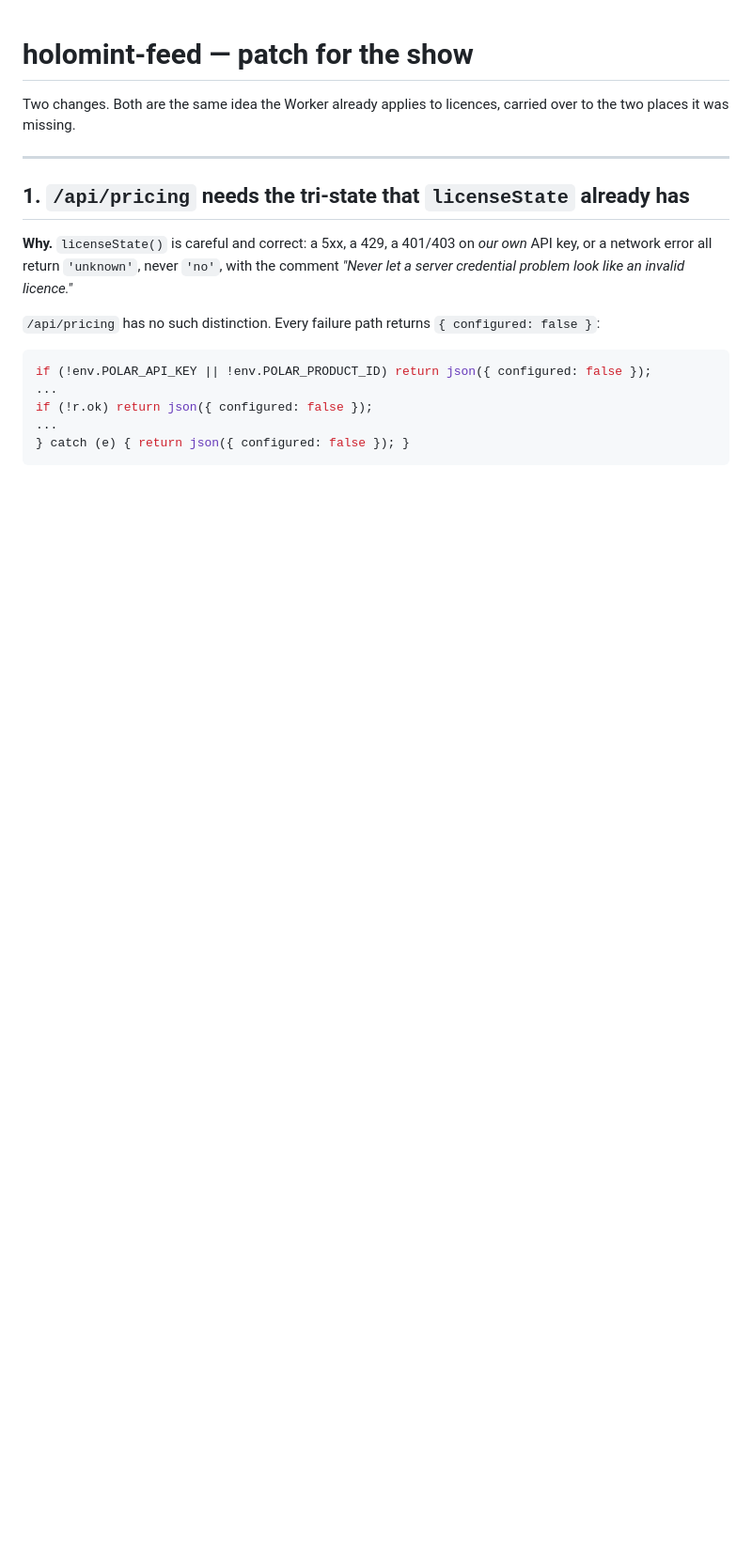
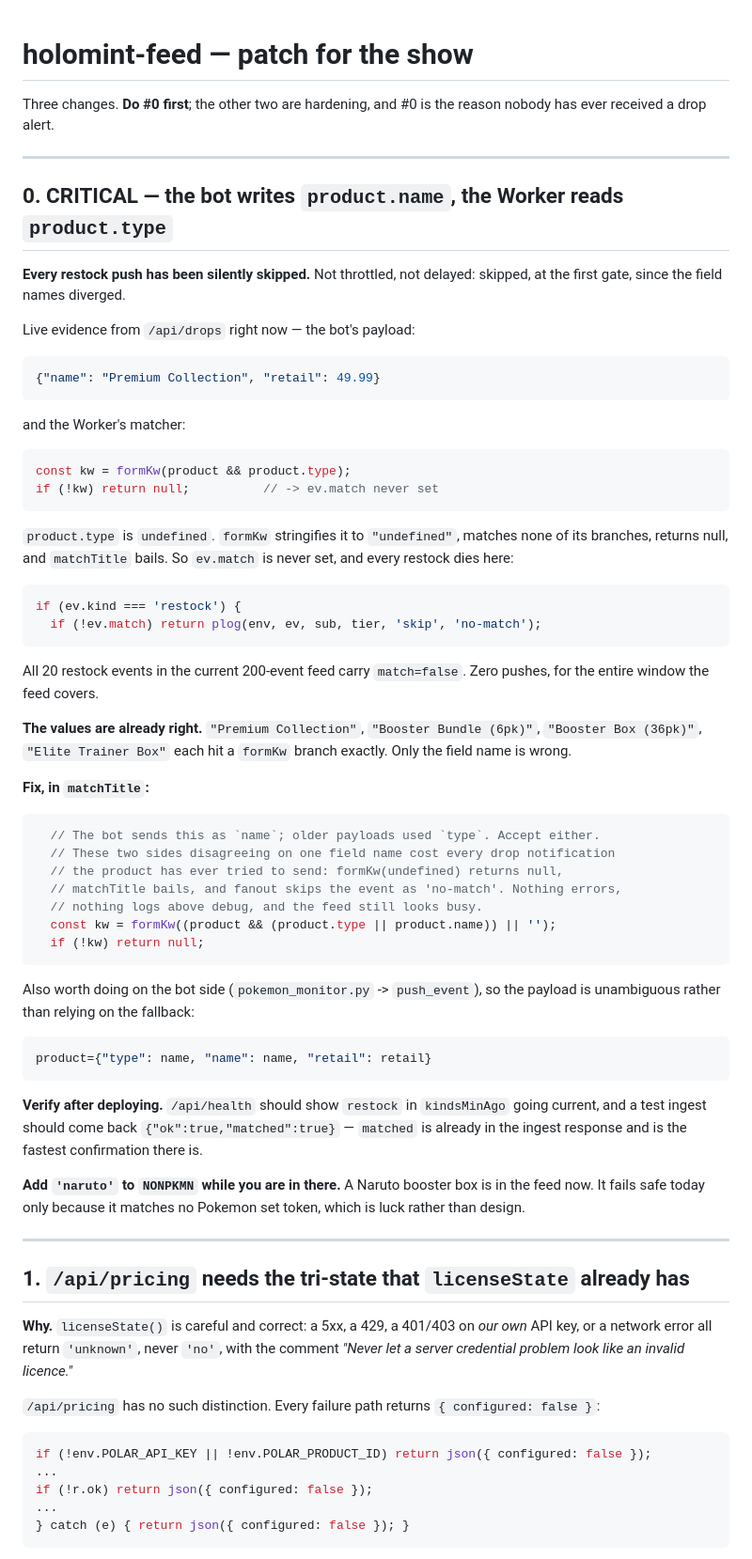
Before and after one commit to optumesto/holomint, a Markdown page: worker-patch.md, the part around the change. Shown at 94% size. Rendered like a GitHub page; blank space fills up the shorter version.

Commit message:
docs: the drop alert has never fired -- product.name vs product.type
Investigated the live pipeline because /api/health reported restock last seen
11,312 minutes ago (7.9 days) while the feed looked busy and Cloudflare showed
3.2k invocations and zero errors.

The bot sends {"name":"Premium Collection","retail":49.99}. The Worker reads
product.type. undefined stringifies to "undefined", matches no formKw branch,
returns null, matchTitle bails, ev.match is never set, and fanout skips the
event as 'no-match'. All 20 restock events in the current feed carry
match=false. No drop notification has gone out in the window the feed covers.

The values are already correct -- "Premium Collection", "Booster Bundle (6pk)",
"Booster Box (36pk)" each hit a formKw branch exactly. Only the field name is
wrong, so reading (product.type || product.name) is the whole fix.

This is the seam defect from our own testing rules: when one component writes
and another reads, pin the contract in a test rather than by eye. Nothing here
errors, nothing logs above debug, the dashboard is green, and the feed keeps
filling with signal-kind events from the Bluesky relay -- which are correctly
non-subscribable, so they mask the silence rather than breaking it.

Two related findings recorded in worker-patch.md:
  * Tier 1 direct monitoring only covers Pokemon Center. Amazon/Walmart/Target
    restocks arrive via the social relay with no buy_url and are correctly
    downgraded to 'signal', which cannot notify. So even with the field fix,
    push volume depends on PC dropping or on the relay carrying buy URLs.
  * 'naruto' is missing from NONPKMN. A Naruto booster box is in the feed now;
    it fails safe only because it matches no Pokemon set token.

Nothing in this commit changes app behaviour -- it is the patch document and
the evidence. The Worker edit is Mason's to apply.

````diff
--- a/worker-patch.md
+++ b/worker-patch.md
@@ -1,7 +1,71 @@
 # holomint-feed — patch for the show
 
-Two changes. Both are the same idea the Worker already applies to licences,
-carried over to the two places it was missing.
+Three changes. **Do #0 first**; the other two are hardening, and #0 is the
+reason nobody has ever received a drop alert.
+
+---
+
+## 0. CRITICAL — the bot writes `product.name`, the Worker reads `product.type`
+
+**Every restock push has been silently skipped.** Not throttled, not delayed:
+skipped, at the first gate, since the field names diverged.
+
+Live evidence from `/api/drops` right now — the bot's payload:
+
+```json
+{"name": "Premium Collection", "retail": 49.99}
+```
+
+and the Worker's matcher:
+
+```js
+const kw = formKw(product && product.type);
+if (!kw) return null;          // -> ev.match never set
+```
+
+`product.type` is `undefined`. `formKw` stringifies it to `"undefined"`, matches
+none of its branches, returns null, and `matchTitle` bails. So `ev.match` is
+never set, and every restock dies here:
+
+```js
+if (ev.kind === 'restock') {
+  if (!ev.match) return plog(env, ev, sub, tier, 'skip', 'no-match');
+```
+
+All 20 restock events in the current 200-event feed carry `match=false`. Zero
+pushes, for the entire window the feed covers.
+
+**The values are already right.** `"Premium Collection"`, `"Booster Bundle
+(6pk)"`, `"Booster Box (36pk)"`, `"Elite Trainer Box"` each hit a `formKw`
+branch exactly. Only the field name is wrong.
+
+**Fix, in `matchTitle`:**
+
+```js
+  // The bot sends this as `name`; older payloads used `type`. Accept either.
+  // These two sides disagreeing on one field name cost every drop notification
+  // the product has ever tried to send: formKw(undefined) returns null,
+  // matchTitle bails, and fanout skips the event as 'no-match'. Nothing errors,
+  // nothing logs above debug, and the feed still looks busy.
+  const kw = formKw((product && (product.type || product.name)) || '');
+  if (!kw) return null;
+```
+
+Also worth doing on the bot side (`pokemon_monitor.py` -> `push_event`), so the
+payload is unambiguous rather than relying on the fallback:
+
+```python
+product={"type": name, "name": name, "retail": retail}
+```
+
+**Verify after deploying.** `/api/health` should show `restock` in
+`kindsMinAgo` going current, and a test ingest should come back
+`{"ok":true,"matched":true}` — `matched` is already in the ingest response and
+is the fastest confirmation there is.
+
+**Add `'naruto'` to `NONPKMN` while you are in there.** A Naruto booster box is
+in the feed now. It fails safe today only because it matches no Pokemon set
+token, which is luck rather than design.
 
 ---
 
````
